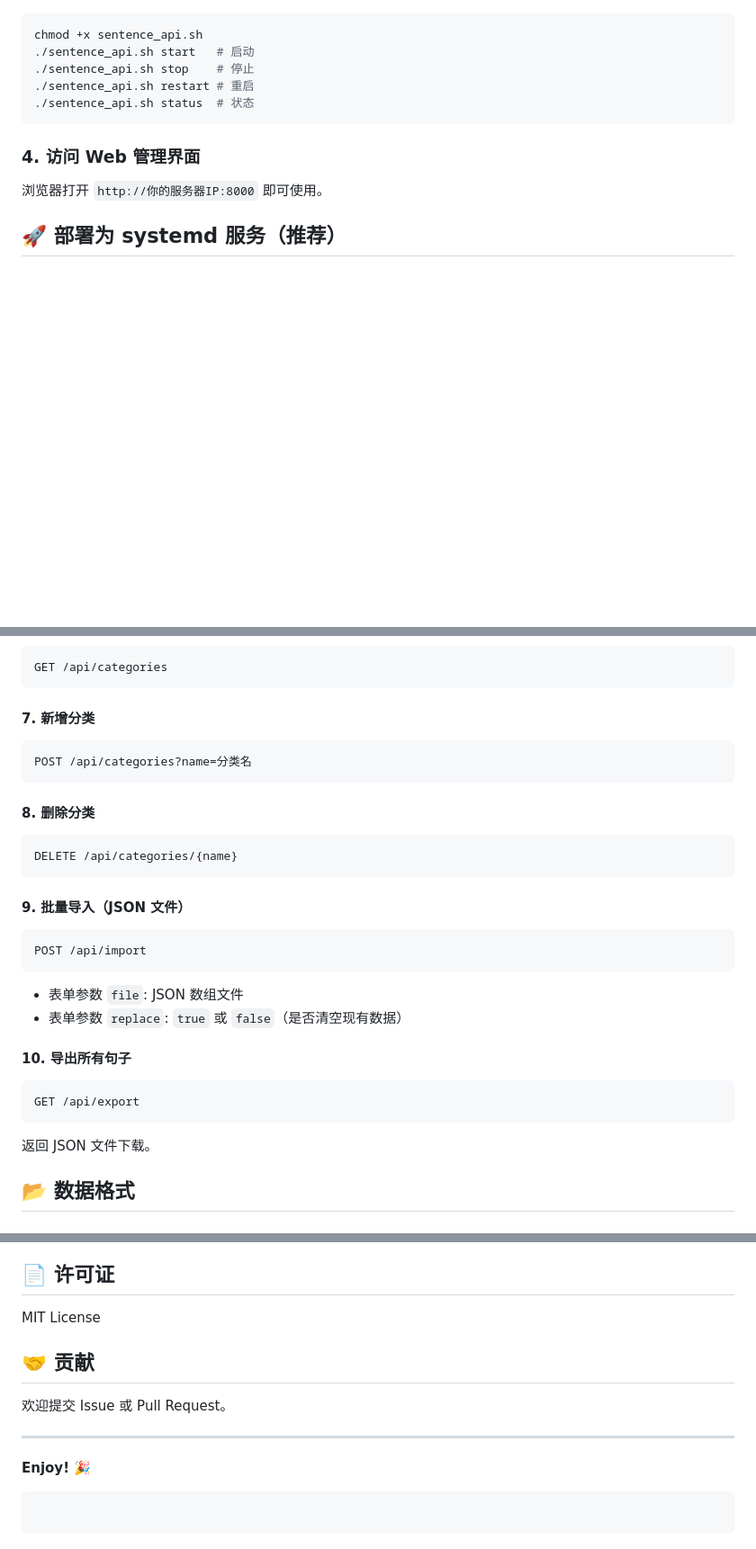
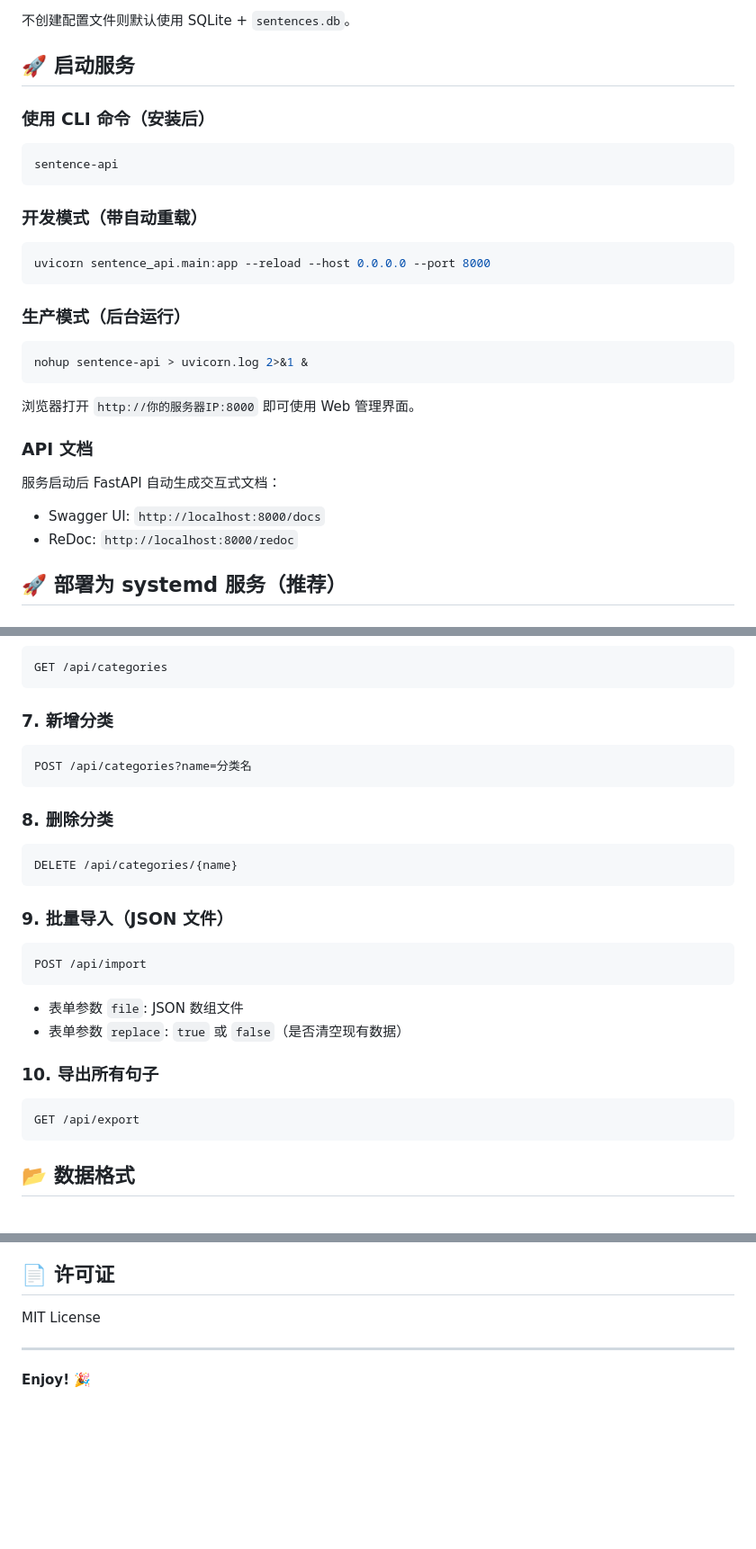
Before and after one commit to Caelio-wings/sentence_api, a Markdown page: README.md, 3 parts joined by grey strips. Shown at 90% size. Rendered like a GitHub page; blank space fills up the shorter version.

````diff
--- a/README.md
+++ b/README.md
@@ -60,15 +93,33 @@ nohup uvicorn main:app --host 0.0.0.0 --port 8000 > uvicorn.log 2>&1 &
+不创建配置文件则默认使用 SQLite + `sentences.db`。
+
+## 🚀 启动服务
+
+### 使用 CLI 命令（安装后）
 
 ```bash
-chmod +x sentence_api.sh
-./sentence_api.sh start   # 启动
-./sentence_api.sh stop    # 停止
-./sentence_api.sh restart # 重启
-./sentence_api.sh status  # 状态
+sentence-api
 ```
 
-### 4. 访问 Web 管理界面
+### 开发模式（带自动重载）
 
-浏览器打开 `http://你的服务器IP:8000` 即可使用。
+```bash
+uvicorn sentence_api.main:app --reload --host 0.0.0.0 --port 8000
+```
+
+### 生产模式（后台运行）
+
+```bash
+nohup sentence-api > uvicorn.log 2>&1 &
+```
+
+浏览器打开 `http://你的服务器IP:8000` 即可使用 Web 管理界面。
+
+### API 文档
+
+服务启动后 FastAPI 自动生成交互式文档：
+
+- Swagger UI: `http://localhost:8000/docs`
+- ReDoc: `http://localhost:8000/redoc`
 
 ## 🚀 部署为 systemd 服务（推荐）
 
@@ -190,19 +238,19 @@ DELETE /api/sentences/{id}
 GET /api/categories
 ```
 
-#### 7. 新增分类
+### 7. 新增分类
 
 ```text
 POST /api/categories?name=分类名
 ```
 
-#### 8. 删除分类
+### 8. 删除分类
 
 ```text
 DELETE /api/categories/{name}
 ```
 
-#### 9. 批量导入（JSON 文件）
+### 9. 批量导入（JSON 文件）
 
 ```text
 POST /api/import
@@ -211,13 +259,11 @@ POST /api/import
 - 表单参数 `file`: JSON 数组文件
 - 表单参数 `replace`: `true` 或 `false`（是否清空现有数据）
 
-#### 10. 导出所有句子
+### 10. 导出所有句子
 
 ```text
 GET /api/export
 ```
-
-返回 JSON 文件下载。
 
 ## 📂 数据格式
 
@@ -257,14 +303,6 @@ GET /api/export
 
 MIT License
 
-## 🤝 贡献
-
-欢迎提交 Issue 或 Pull Request。
-
 ---
 
 **Enjoy!** 🎉
-
-```text
-
-```
````
Also changed, not shown: other parts of README.md (+72 -42 lines).
